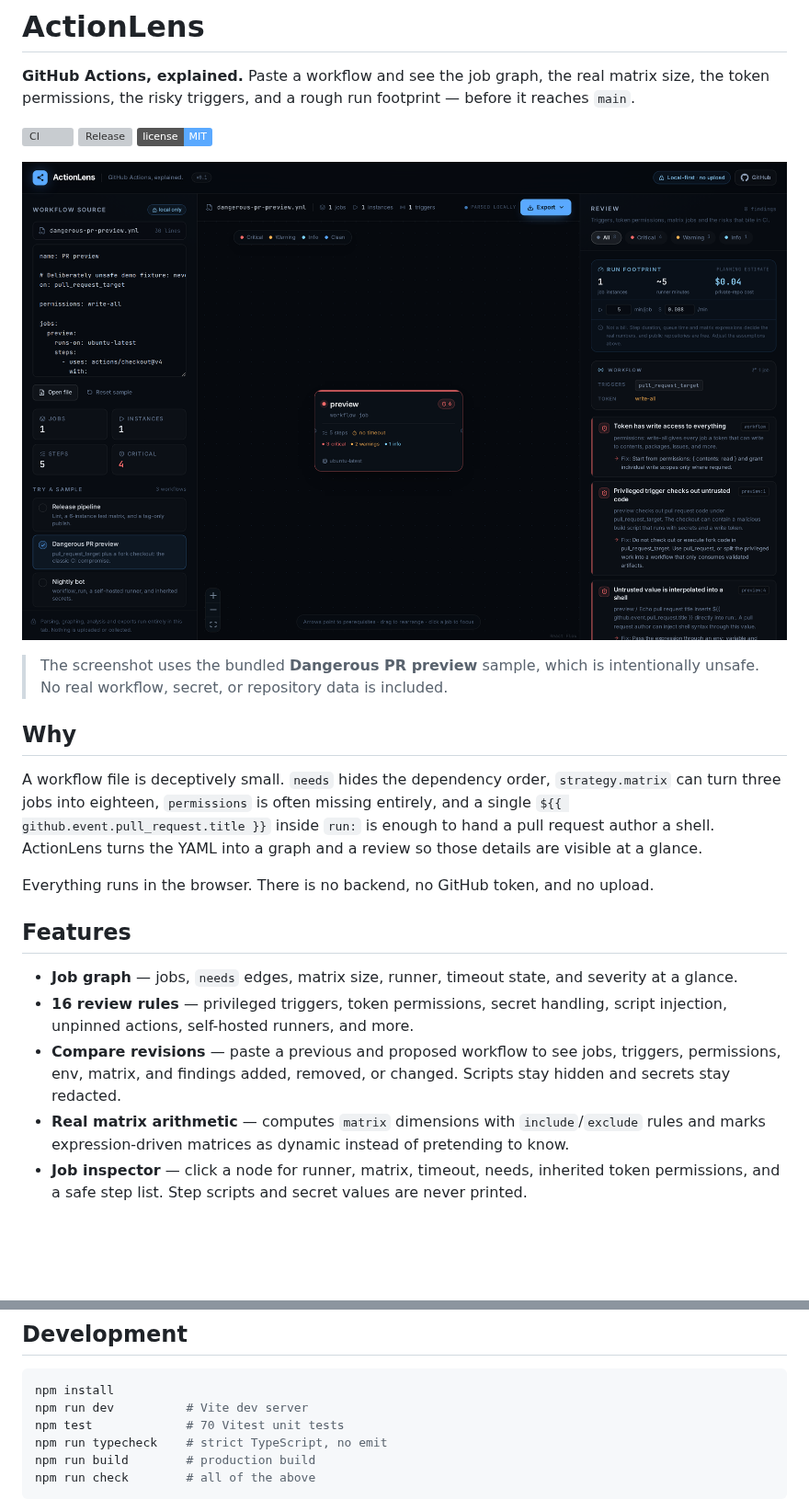
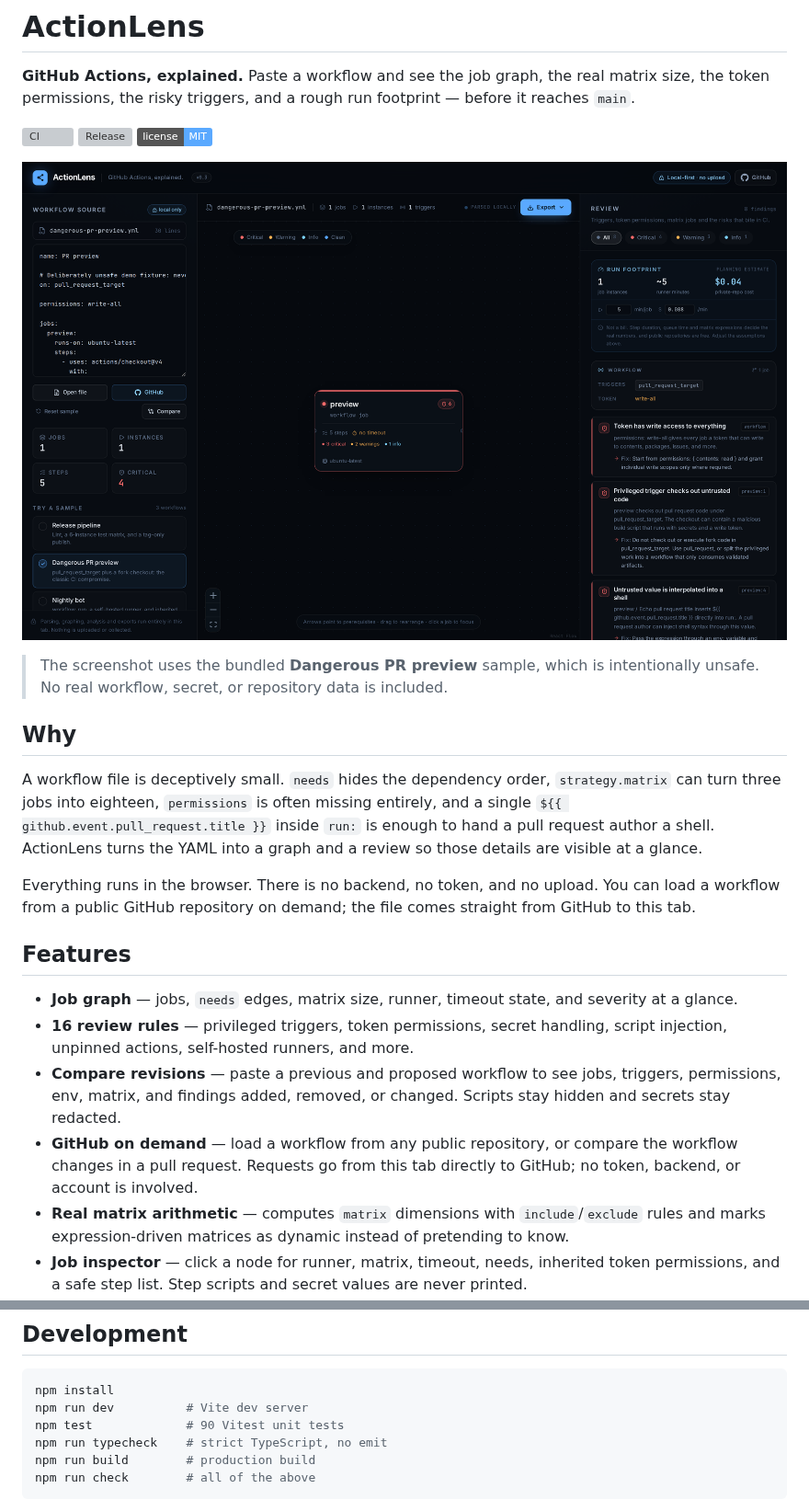
Before and after one commit to hix-pro/action-lens, a Markdown page: README.md, 2 parts joined by grey strips. Shown at 92% size. Drawn GitHub-style; pictures changed too: docs/screenshot.png; badges without logos; blank space fills up the shorter version; grey boxes are pictures that could not be loaded.

Commit message:
feat: load workflows from GitHub and compare pull requests (#8)
Co-authored-by: hix <hix@users.noreply.github.com>

````diff
--- a/README.md
+++ b/README.md
@@ -14,13 +14,14 @@
 
 A workflow file is deceptively small. `needs` hides the dependency order, `strategy.matrix` can turn three jobs into eighteen, `permissions` is often missing entirely, and a single `${{ github.event.pull_request.title }}` inside `run:` is enough to hand a pull request author a shell. ActionLens turns the YAML into a graph and a review so those details are visible at a glance.
 
-Everything runs in the browser. There is no backend, no GitHub token, and no upload.
+Everything runs in the browser. There is no backend, no token, and no upload. You can load a workflow from a public GitHub repository on demand; the file comes straight from GitHub to this tab.
 
 ## Features
 
 - **Job graph** — jobs, `needs` edges, matrix size, runner, timeout state, and severity at a glance.
 - **16 review rules** — privileged triggers, token permissions, secret handling, script injection, unpinned actions, self-hosted runners, and more.
 - **Compare revisions** — paste a previous and proposed workflow to see jobs, triggers, permissions, env, matrix, and findings added, removed, or changed. Scripts stay hidden and secrets stay redacted.
+- **GitHub on demand** — load a workflow from any public repository, or compare the workflow changes in a pull request. Requests go from this tab directly to GitHub; no token, backend, or account is involved.
 - **Real matrix arithmetic** — computes `matrix` dimensions with `include`/`exclude` rules and marks expression-driven matrices as dynamic instead of pretending to know.
 - **Job inspector** — click a node for runner, matrix, timeout, needs, inherited token permissions, and a safe step list. Step scripts and secret values are never printed.
 - **Run footprint** — a configurable planning estimate for job instances, runner minutes, and private-repo cost. It is not a bill.
@@ -224,7 +245,7 @@ docs/               Screenshots used by this README
 ```bash
 npm install
 npm run dev          # Vite dev server
-npm test             # 70 Vitest unit tests
+npm test             # 90 Vitest unit tests
 npm run typecheck    # strict TypeScript, no emit
 npm run build        # production build
 npm run check        # all of the above
````
Also changed, not shown: other parts of README.md (+23 -3 lines), CHANGELOG.md (+16 -0 lines), docs/compare.png (added), docs/github.png (added), 12 other files.
